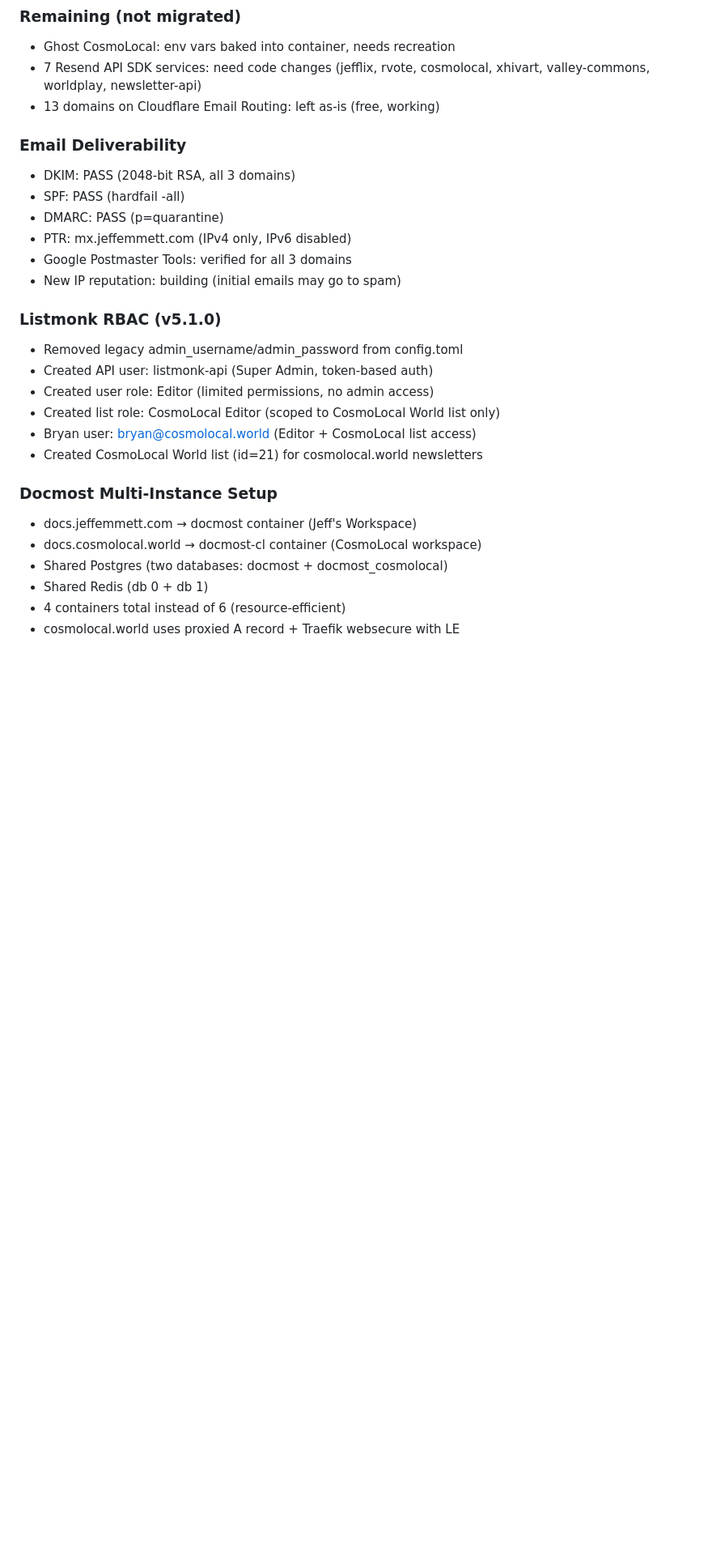
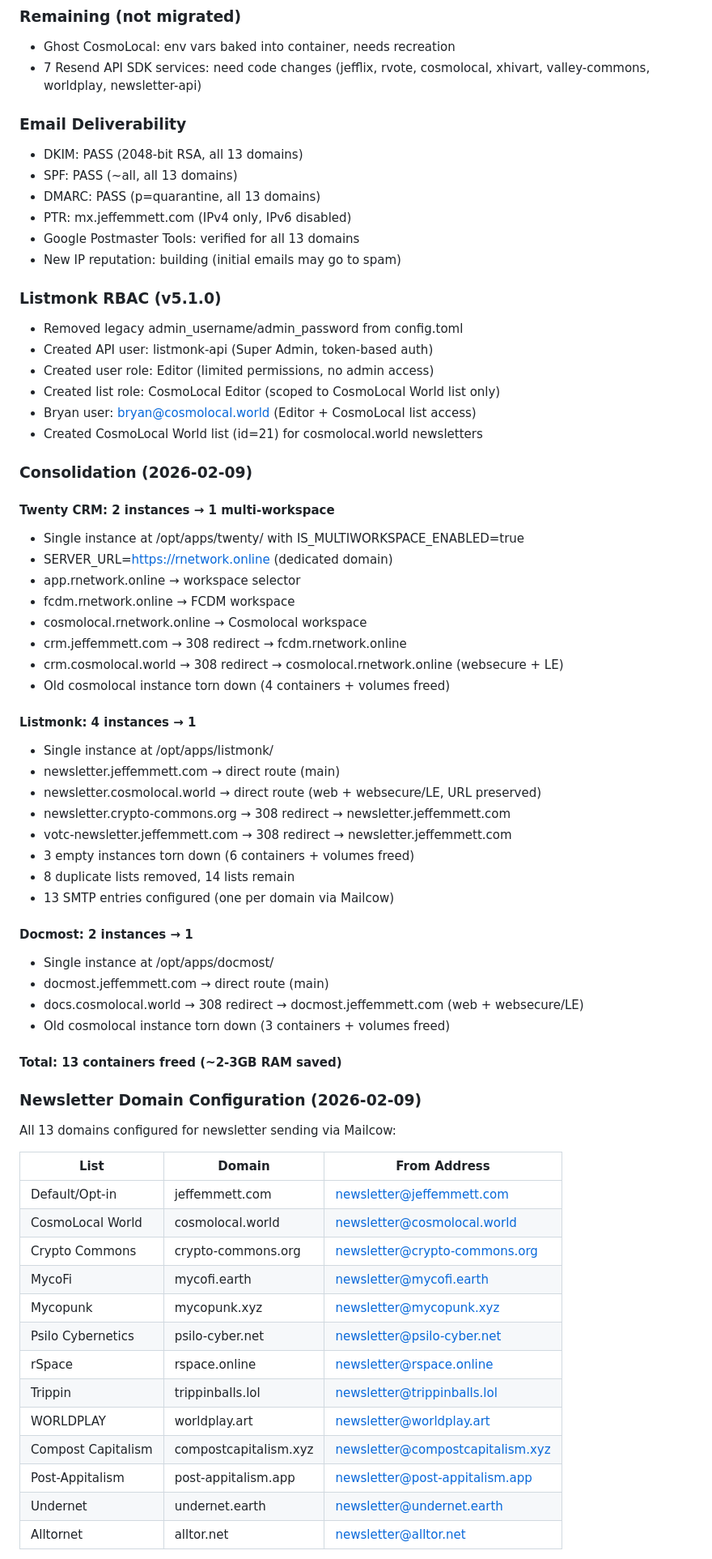
Before and after one commit to Jeff-Emmett/dev-ops, a Markdown page: backlog/tasks/task-18 - Deploy-Mailcow-email-server-and-consolidate-SMTP-services.md, the part around one of its changes. Shown at 81% size. Drawn GitHub-style; blank space fills up the shorter version.

Commit message:
docs(backlog): update task-18 with consolidation and multi-domain newsletter setup
- Twenty CRM: 2→1 instance (multi-workspace on rnetwork.online)
- Listmonk: 4→1 instance (13 SMTP entries, per-domain sending)
- Docmost: 2→1 instance (redirect docs.cosmolocal.world)
- 10 new domains added to Mailcow with MX/SPF/DKIM/DMARC
- All 13 domains verified on Google Postmaster Tools
- 13 containers freed (~2-3GB RAM saved)

Co-Authored-By: Claude Opus 4.6 <noreply@anthropic.com>

```diff
--- a/backlog/tasks/task-18 - Deploy-Mailcow-email-server-and-consolidate-SMTP-services.md
+++ b/backlog/tasks/task-18 - Deploy-Mailcow-email-server-and-consolidate-SMTP-services.md
@@ -70,14 +79,13 @@ Deploy self-hosted Mailcow email server on Netcup RS 8000 and consolidate all SM
 ### Remaining (not migrated)
 - Ghost CosmoLocal: env vars baked into container, needs recreation
 - 7 Resend API SDK services: need code changes (jefflix, rvote, cosmolocal, xhivart, valley-commons, worldplay, newsletter-api)
-- 13 domains on Cloudflare Email Routing: left as-is (free, working)
 
 ### Email Deliverability
-- DKIM: PASS (2048-bit RSA, all 3 domains)
-- SPF: PASS (hardfail -all)
-- DMARC: PASS (p=quarantine)
+- DKIM: PASS (2048-bit RSA, all 13 domains)
+- SPF: PASS (~all, all 13 domains)
+- DMARC: PASS (p=quarantine, all 13 domains)
 - PTR: mx.jeffemmett.com (IPv4 only, IPv6 disabled)
-- Google Postmaster Tools: verified for all 3 domains
+- Google Postmaster Tools: verified for all 13 domains
 - New IP reputation: building (initial emails may go to spam)
 
 ### Listmonk RBAC (v5.1.0)
@@ -88,10 +96,52 @@ Deploy self-hosted Mailcow email server on Netcup RS 8000 and consolidate all SM
 - Bryan user: bryan@cosmolocal.world (Editor + CosmoLocal list access)
 - Created CosmoLocal World list (id=21) for cosmolocal.world newsletters
 
-### Docmost Multi-Instance Setup
-- docs.jeffemmett.com → docmost container (Jeff's Workspace)
-- docs.cosmolocal.world → docmost-cl container (CosmoLocal workspace)
-- Shared Postgres (two databases: docmost + docmost_cosmolocal)
-- Shared Redis (db 0 + db 1)
-- 4 containers total instead of 6 (resource-efficient)
-- cosmolocal.world uses proxied A record + Traefik websecure with LE
+### Consolidation (2026-02-09)
+
+#### Twenty CRM: 2 instances → 1 multi-workspace
+- Single instance at /opt/apps/twenty/ with IS_MULTIWORKSPACE_ENABLED=true
+- SERVER_URL=https://rnetwork.online (dedicated domain)
+- app.rnetwork.online → workspace selector
+- fcdm.rnetwork.online → FCDM workspace
+- cosmolocal.rnetwork.online → Cosmolocal workspace
+- crm.jeffemmett.com → 308 redirect → fcdm.rnetwork.online
+- crm.cosmolocal.world → 308 redirect → cosmolocal.rnetwork.online (websecure + LE)
+- Old cosmolocal instance torn down (4 containers + volumes freed)
+
+#### Listmonk: 4 instances → 1
+- Single instance at /opt/apps/listmonk/
+- newsletter.jeffemmett.com → direct route (main)
+- newsletter.cosmolocal.world → direct route (web + websecure/LE, URL preserved)
+- newsletter.crypto-commons.org → 308 redirect → newsletter.jeffemmett.com
+- votc-newsletter.jeffemmett.com → 308 redirect → newsletter.jeffemmett.com
+- 3 empty instances torn down (6 containers + volumes freed)
+- 8 duplicate lists removed, 14 lists remain
+- 13 SMTP entries configured (one per domain via Mailcow)
+
+#### Docmost: 2 instances → 1
+- Single instance at /opt/apps/docmost/
+- docmost.jeffemmett.com → direct route (main)
+- docs.cosmolocal.world → 308 redirect → docmost.jeffemmett.com (web + websecure/LE)
+- Old cosmolocal instance torn down (3 containers + volumes freed)
+
+#### Total: 13 containers freed (~2-3GB RAM saved)
+
+### Newsletter Domain Configuration (2026-02-09)
+All 13 domains configured for newsletter sending via Mailcow:
+
+| List | Domain | From Address |
+|------|--------|-------------|
+| Default/Opt-in | jeffemmett.com | newsletter@jeffemmett.com |
+| CosmoLocal World | cosmolocal.world | newsletter@cosmolocal.world |
+| Crypto Commons | crypto-commons.org | newsletter@crypto-commons.org |
+| MycoFi | mycofi.earth | newsletter@mycofi.earth |
+| Mycopunk | mycopunk.xyz | newsletter@mycopunk.xyz |
+| Psilo Cybernetics | psilo-cyber.net | newsletter@psilo-cyber.net |
+| rSpace | rspace.online | newsletter@rspace.online |
+| Trippin | trippinballs.lol | newsletter@trippinballs.lol |
+| WORLDPLAY | worldplay.art | newsletter@worldplay.art |
+| Compost Capitalism | compostcapitalism.xyz | newsletter@compostcapitalism.xyz |
+| Post-Appitalism | post-appitalism.app | newsletter@post-appitalism.app |
+| Undernet | undernet.earth | newsletter@undernet.earth |
+| Alltornet | alltor.net | newsletter@alltor.net |
+
```
Also changed, not shown: other parts of backlog/tasks/task-18 - Deploy-Mailcow-email-server-and-consolidate-SMTP-services.md (+16 -2 lines).
